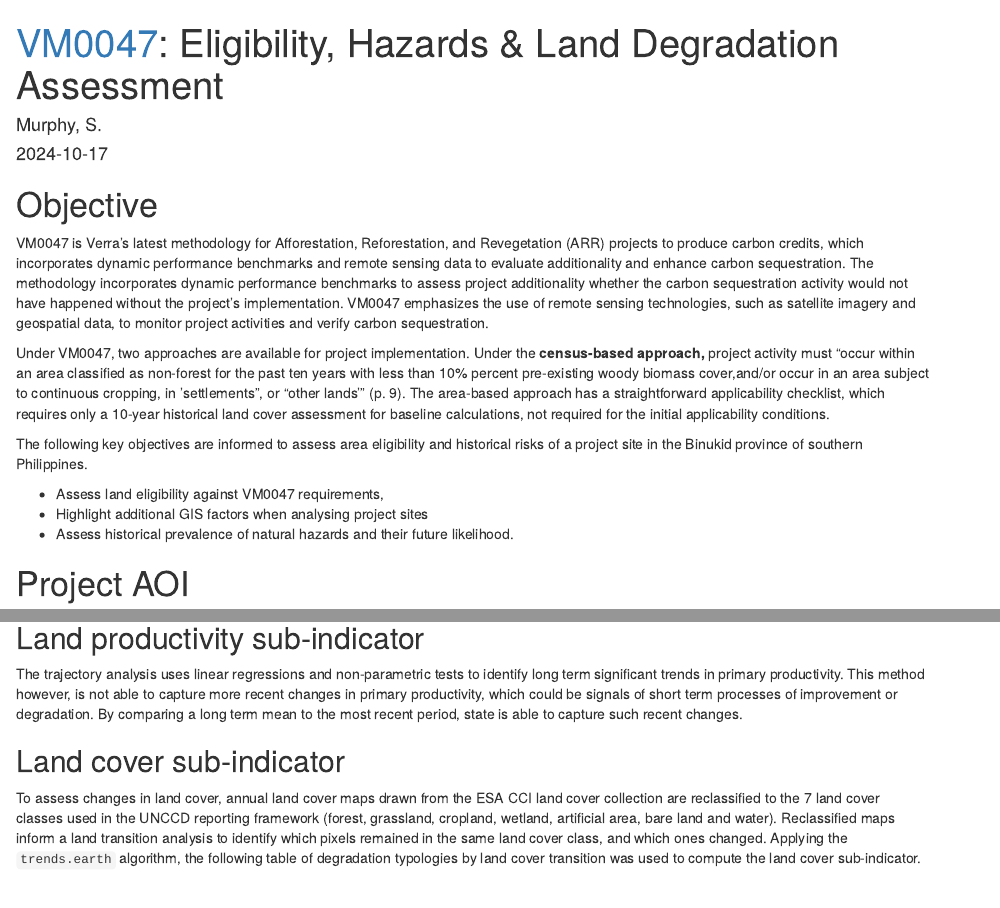
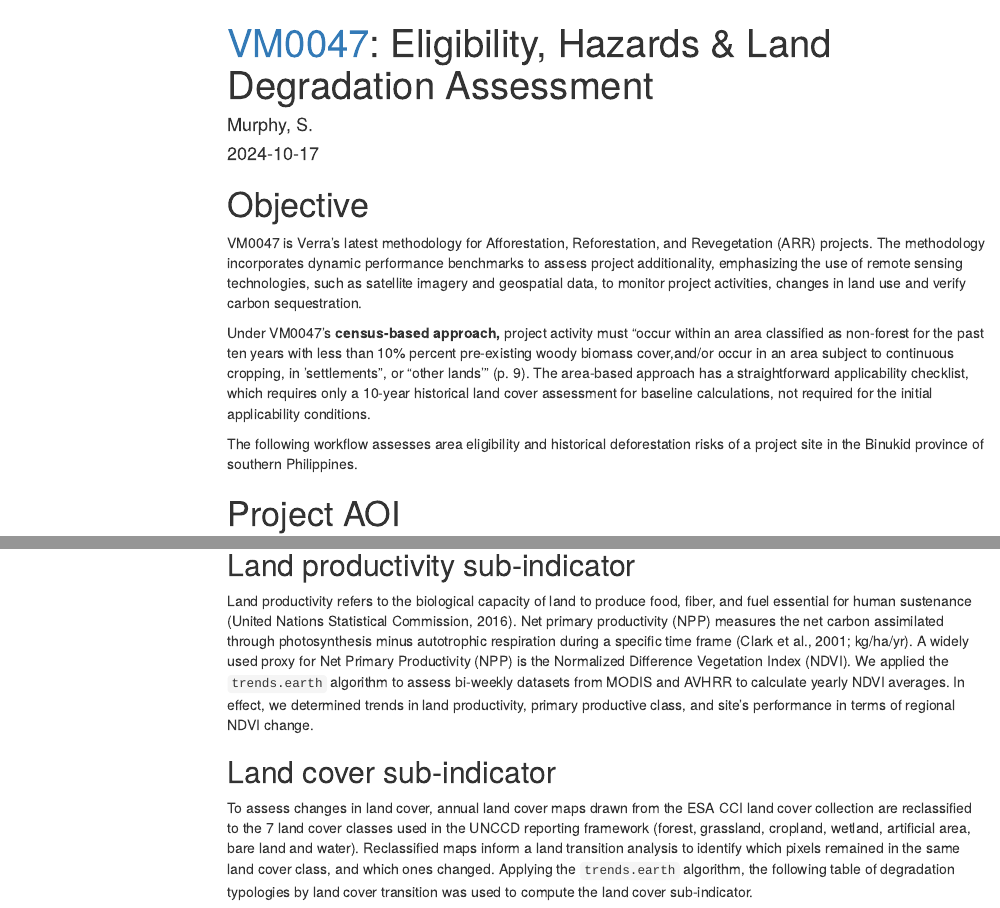
Before and after one commit to seamusrobertmurphy/land-eligibility-hazard-degradation-check-VM0047, an R Markdown document (land-eligibility-hazard-degradation-check-VM0047.Rmd): the page in a window 1100 px wide, from its top, and a second part further down, joined at a grey line. The pictures show the output file land-eligibility-hazard-degradation-check-VM0047.html that the author committed with the source, opened offline; menus at the side of the page are left out.

Commit message:
git clean

````diff
--- a/land-eligibility-hazard-degradation-check-VM0047.Rmd
+++ b/land-eligibility-hazard-degradation-check-VM0047.Rmd
@@ -5,6 +5,8 @@ date: "2024-10-17"
 output:
   html_document:
     keep_md: TRUE
+    toc: TRUE
+    toc_float: TRUE
 ---
 
 ```{r setup, include=FALSE}
@@ -33,15 +35,11 @@ setup(requirements)
 
 # Objective
 
-VM0047 is Verra's latest methodology for Afforestation, Reforestation, and Revegetation (ARR) projects to produce carbon credits, which incorporates dynamic performance benchmarks and remote sensing data to evaluate additionality and enhance carbon sequestration. The methodology incorporates dynamic performance benchmarks to assess project additionality whether the carbon sequestration activity would not have happened without the project's implementation. VM0047 emphasizes the use of remote sensing technologies, such as satellite imagery and geospatial data, to monitor project activities and verify carbon sequestration.
+VM0047 is Verra's latest methodology for Afforestation, Reforestation, and Revegetation (ARR) projects. The methodology incorporates dynamic performance benchmarks to assess project additionality, emphasizing the use of remote sensing technologies, such as satellite imagery and geospatial data, to monitor project activities, changes in land use and verify carbon sequestration.
 
-Under VM0047, two approaches are available for project implementation. Under the **census-based approach,** project activity must "occur within an area classified as non-forest for the past ten years with less than 10% percent pre-existing woody biomass cover,and/or occur in an area subject to continuous cropping, in ‘settlements”, or “other lands’” (p. 9). The area-based approach has a straightforward applicability checklist, which requires only a 10-year historical land cover assessment for baseline calculations, not required for the initial applicability conditions.
+Under VM0047's **census-based approach,** project activity must "occur within an area classified as non-forest for the past ten years with less than 10% percent pre-existing woody biomass cover,and/or occur in an area subject to continuous cropping, in ‘settlements”, or “other lands’” (p. 9). The area-based approach has a straightforward applicability checklist, which requires only a 10-year historical land cover assessment for baseline calculations, not required for the initial applicability conditions.
 
-The following key objectives are informed to assess area eligibility and historical risks of a project site in the Binukid province of southern Philippines.
-
--   Assess land eligibility against VM0047 requirements,
--   Highlight additional GIS factors when analysing project sites
--   Assess historical prevalence of natural hazards and their future likelihood.
+The following workflow assesses area eligibility and historical deforestation risks of a project site in the Binukid province of southern Philippines.\
 
 # Project AOI
 
@@ -276,7 +276,7 @@ SDG 15.3.1 is defined as proportion of land degraded over total land area. In or
 
 ## Land productivity sub-indicator
 
-The trajectory analysis uses linear regressions and non-parametric tests to identify long term significant trends in primary productivity. This method however, is not able to capture more recent changes in primary productivity, which could be signals of short term processes of improvement or degradation. By comparing a long term mean to the most recent period, state is able to capture such recent changes.
+Land productivity refers to the biological capacity of land to produce food, fiber, and fuel essential for human sustenance (United Nations Statistical Commission, 2016). Net primary productivity (NPP) measures the net carbon assimilated through photosynthesis minus autotrophic respiration during a specific time frame (Clark et al., 2001; kg/ha/yr). A widely used proxy for Net Primary Productivity (NPP) is the Normalized Difference Vegetation Index (NDVI). We applied the `trends.earth` algorithm to assess bi-weekly datasets from MODIS and AVHRR to calculate yearly NDVI averages. In effect, we determined trends in land productivity, primary productive class, and site's performance in terms of regional NDVI change.
 
 ## Land cover sub-indicator
 
````
Also changed, not shown: README.md, land-eligibility-hazard-degradation-check-VM0047.html, land-eligibility-hazard-degradation-check-VM0047.md, land-eligibility-hazard-degradation-check-VM0047.Rmd (6 more changed lines).
